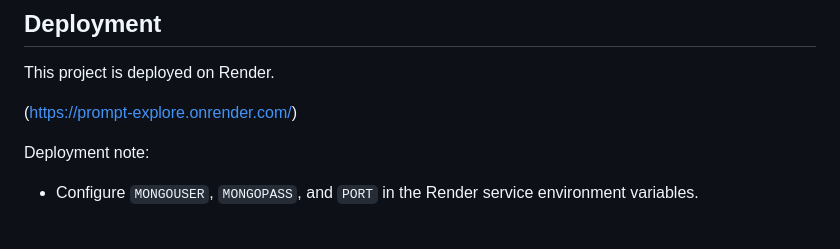
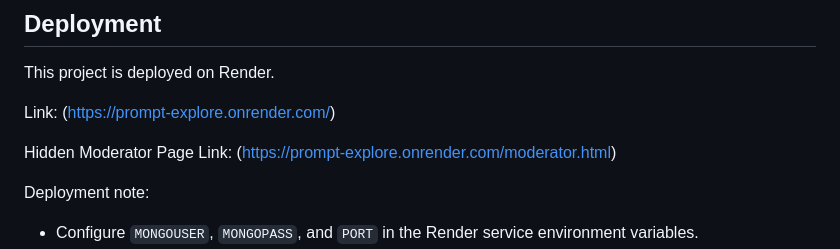
Before and after one commit to clbarry/prompt-explore, a Markdown page: README.md, the part around the change. GitHub-like rendering; blank space fills up the shorter version.

```diff
--- a/README.md
+++ b/README.md
@@ -132,7 +132,9 @@ This project was developed in connection with the course:
 
 This project is deployed on Render.
 
-(https://prompt-explore.onrender.com/)
+Link: (https://prompt-explore.onrender.com/)
+
+Hidden Moderator Page Link: (https://prompt-explore.onrender.com/moderator.html)
 
 Deployment note:
 
```
